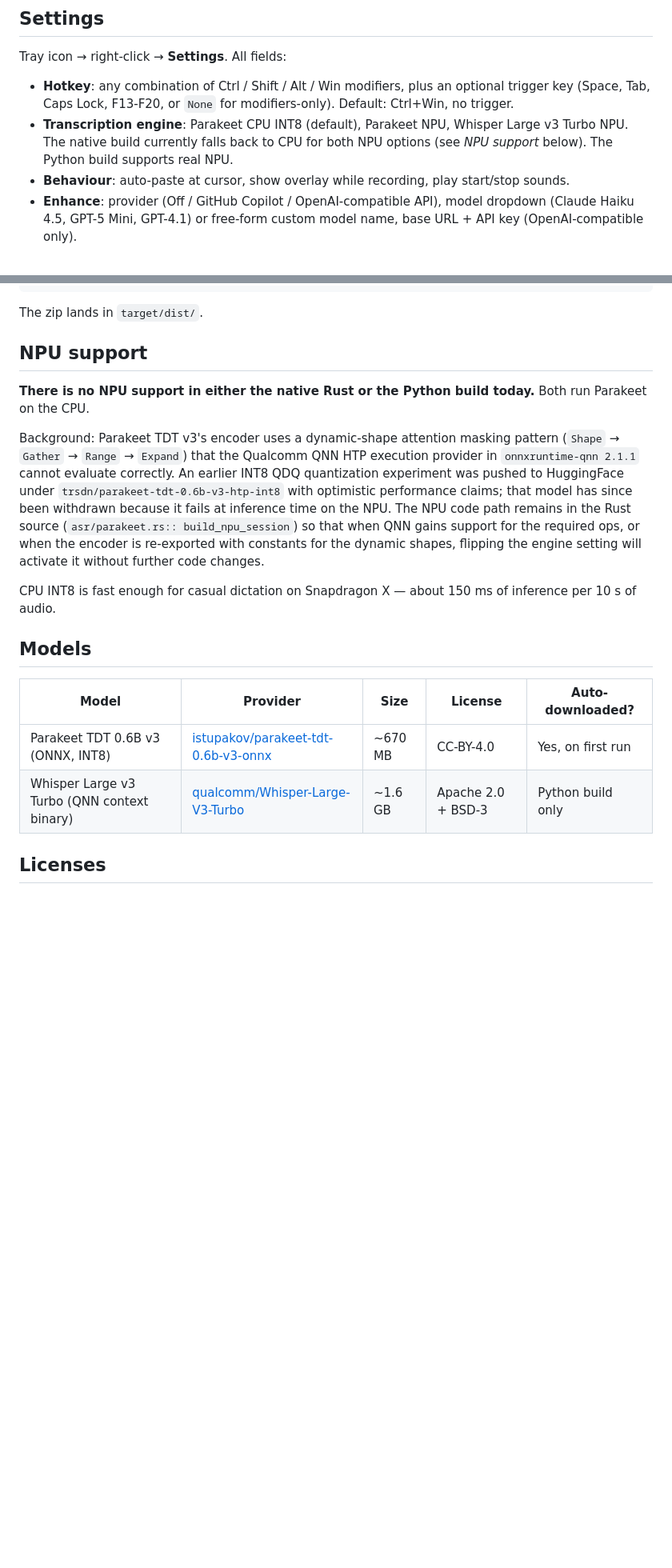
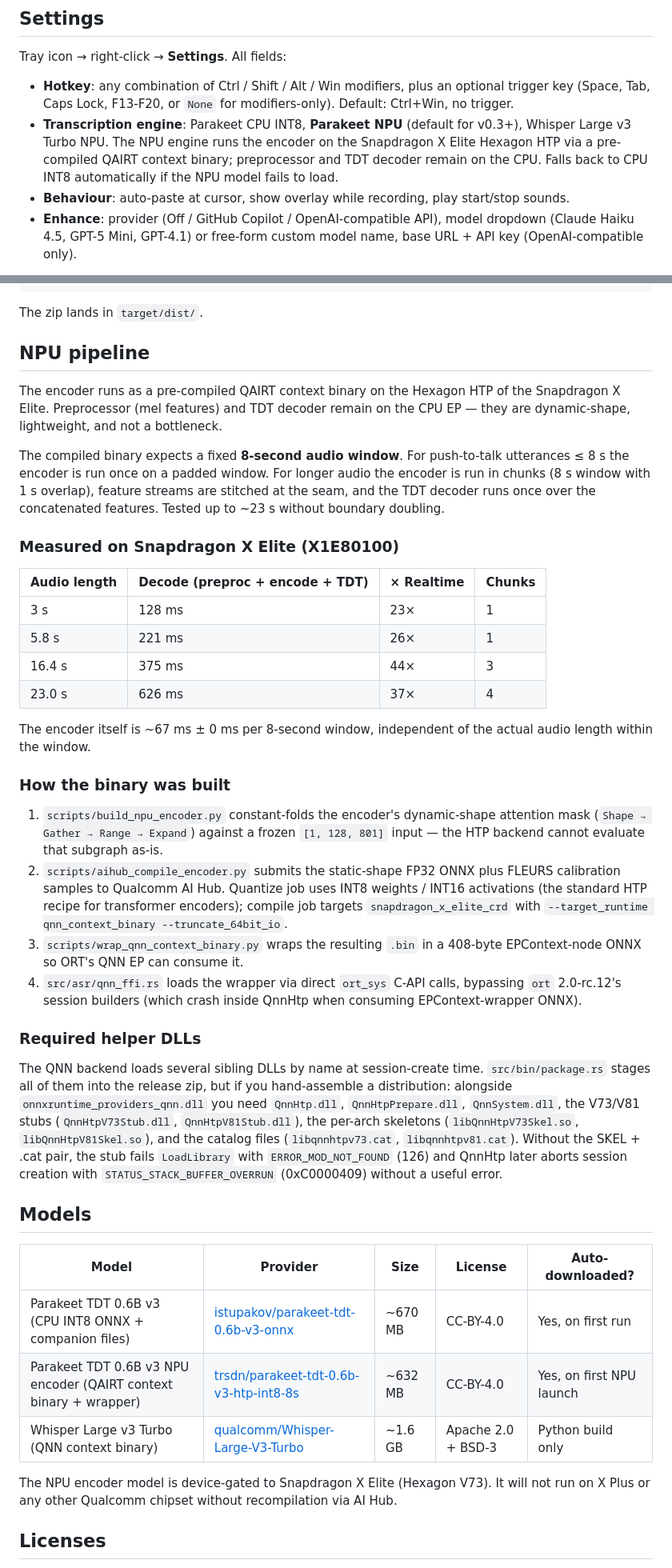
Before and after one commit to trsdn/openwritr-windows, a Markdown page: README.md, 2 parts joined by grey strips. Shown at 80% size. GitHub-like rendering; blank space fills up the shorter version.

Commit message:
README: reflect v0.3.0 — NPU actually works
Replace the "There is no NPU support" section with how the NPU pipeline
is built, the measured numbers, the helper-DLL gotcha, and a link to the
companion HF repo. Add the LL keyboard hook to the architecture rationale
(why we left GetAsyncKeyState behind).

Co-Authored-By: Claude Opus 4.7 (1M context) <noreply@anthropic.com>

```diff
--- a/README.md
+++ b/README.md
@@ -40,10 +41,11 @@ Tray icon → right-click → **Settings**. All fields:
 - **Hotkey**: any combination of Ctrl / Shift / Alt / Win modifiers, plus an
   optional trigger key (Space, Tab, Caps Lock, F13-F20, or `None` for
   modifiers-only). Default: Ctrl+Win, no trigger.
-- **Transcription engine**: Parakeet CPU INT8 (default), Parakeet NPU,
-  Whisper Large v3 Turbo NPU. The native build currently falls back to CPU
-  for both NPU options (see *NPU support* below). The Python build supports
-  real NPU.
+- **Transcription engine**: Parakeet CPU INT8, **Parakeet NPU** (default for
+  v0.3+), Whisper Large v3 Turbo NPU. The NPU engine runs the encoder on
+  the Snapdragon X Elite Hexagon HTP via a pre-compiled QAIRT context
+  binary; preprocessor and TDT decoder remain on the CPU. Falls back to
+  CPU INT8 automatically if the NPU model fails to load.
 - **Behaviour**: auto-paste at cursor, show overlay while recording, play
   start/stop sounds.
 - **Enhance**: provider (Off / GitHub Copilot / OpenAI-compatible API), model
@@ -123,31 +132,73 @@ cargo run --release --bin package
 
 The zip lands in `target/dist/`.
 
-## NPU support
+## NPU pipeline
 
-**There is no NPU support in either the native Rust or the Python build today.**
-Both run Parakeet on the CPU.
+The encoder runs as a pre-compiled QAIRT context binary on the Hexagon HTP
+of the Snapdragon X Elite. Preprocessor (mel features) and TDT decoder
+remain on the CPU EP — they are dynamic-shape, lightweight, and not a
+bottleneck.
 
-Background: Parakeet TDT v3's encoder uses a dynamic-shape attention masking
-pattern (`Shape` → `Gather` → `Range` → `Expand`) that the Qualcomm QNN HTP
-execution provider in `onnxruntime-qnn 2.1.1` cannot evaluate correctly. An
-earlier INT8 QDQ quantization experiment was pushed to HuggingFace under
-`trsdn/parakeet-tdt-0.6b-v3-htp-int8` with optimistic performance claims;
-that model has since been withdrawn because it fails at inference time on
-the NPU. The NPU code path remains in the Rust source (`asr/parakeet.rs::
-build_npu_session`) so that when QNN gains support for the required ops, or
-when the encoder is re-exported with constants for the dynamic shapes,
-flipping the engine setting will activate it without further code changes.
+The compiled binary expects a fixed **8-second audio window**. For
+push-to-talk utterances ≤ 8 s the encoder is run once on a padded window.
+For longer audio the encoder is run in chunks (8 s window with 1 s
+overlap), feature streams are stitched at the seam, and the TDT decoder
+runs once over the concatenated features. Tested up to ~23 s without
+boundary doubling.
 
-CPU INT8 is fast enough for casual dictation on Snapdragon X — about 150 ms
-of inference per 10 s of audio.
+### Measured on Snapdragon X Elite (X1E80100)
+
+| Audio length | Decode (preproc + encode + TDT) | × Realtime | Chunks |
+|---|---|---|---|
+| 3 s | 128 ms | 23× | 1 |
+| 5.8 s | 221 ms | 26× | 1 |
+| 16.4 s | 375 ms | 44× | 3 |
+| 23.0 s | 626 ms | 37× | 4 |
+
+The encoder itself is ~67 ms ± 0 ms per 8-second window, independent of
+the actual audio length within the window.
+
+### How the binary was built
+
+1. `scripts/build_npu_encoder.py` constant-folds the encoder's
+   dynamic-shape attention mask (`Shape → Gather → Range → Expand`) against
+   a frozen `[1, 128, 801]` input — the HTP backend cannot evaluate that
+   subgraph as-is.
+2. `scripts/aihub_compile_encoder.py` submits the static-shape FP32 ONNX
+   plus FLEURS calibration samples to Qualcomm AI Hub. Quantize job uses
+   INT8 weights / INT16 activations (the standard HTP recipe for
+   transformer encoders); compile job targets `snapdragon_x_elite_crd`
+   with `--target_runtime qnn_context_binary --truncate_64bit_io`.
+3. `scripts/wrap_qnn_context_binary.py` wraps the resulting `.bin` in a
+   408-byte EPContext-node ONNX so ORT's QNN EP can consume it.
+4. `src/asr/qnn_ffi.rs` loads the wrapper via direct `ort_sys` C-API calls,
+   bypassing `ort` 2.0-rc.12's session builders (which crash inside QnnHtp
+   when consuming EPContext-wrapper ONNX).
+
+### Required helper DLLs
+
+The QNN backend loads several sibling DLLs by name at session-create time.
+`src/bin/package.rs` stages all of them into the release zip, but if you
+hand-assemble a distribution: alongside `onnxruntime_providers_qnn.dll`
+you need `QnnHtp.dll`, `QnnHtpPrepare.dll`, `QnnSystem.dll`, the V73/V81
+stubs (`QnnHtpV73Stub.dll`, `QnnHtpV81Stub.dll`), the per-arch skeletons
+(`libQnnHtpV73Skel.so`, `libQnnHtpV81Skel.so`), and the catalog files
+(`libqnnhtpv73.cat`, `libqnnhtpv81.cat`). Without the SKEL + .cat pair, the
+stub fails `LoadLibrary` with `ERROR_MOD_NOT_FOUND` (126) and QnnHtp later
+aborts session creation with `STATUS_STACK_BUFFER_OVERRUN` (0xC0000409)
+without a useful error.
 
 ## Models
 
 | Model | Provider | Size | License | Auto-downloaded? |
 |---|---|---|---|---|
-| Parakeet TDT 0.6B v3 (ONNX, INT8) | [istupakov/parakeet-tdt-0.6b-v3-onnx](https://huggingface.co/istupakov/parakeet-tdt-0.6b-v3-onnx) | ~670 MB | CC-BY-4.0 | Yes, on first run |
+| Parakeet TDT 0.6B v3 (CPU INT8 ONNX + companion files) | [istupakov/parakeet-tdt-0.6b-v3-onnx](https://huggingface.co/istupakov/parakeet-tdt-0.6b-v3-onnx) | ~670 MB | CC-BY-4.0 | Yes, on first run |
+| Parakeet TDT 0.6B v3 NPU encoder (QAIRT context binary + wrapper) | [trsdn/parakeet-tdt-0.6b-v3-htp-int8-8s](https://huggingface.co/trsdn/parakeet-tdt-0.6b-v3-htp-int8-8s) | ~632 MB | CC-BY-4.0 | Yes, on first NPU launch |
 | Whisper Large v3 Turbo (QNN context binary) | [qualcomm/Whisper-Large-V3-Turbo](https://huggingface.co/qualcomm/Whisper-Large-V3-Turbo) | ~1.6 GB | Apache 2.0 + BSD-3 | Python build only |
+
+The NPU encoder model is device-gated to Snapdragon X Elite (Hexagon V73).
+It will not run on X Plus or any other Qualcomm chipset without
+recompilation via AI Hub.
 
 ## Licenses
 
```
Also changed, not shown: other parts of README.md (+20 -12 lines).
